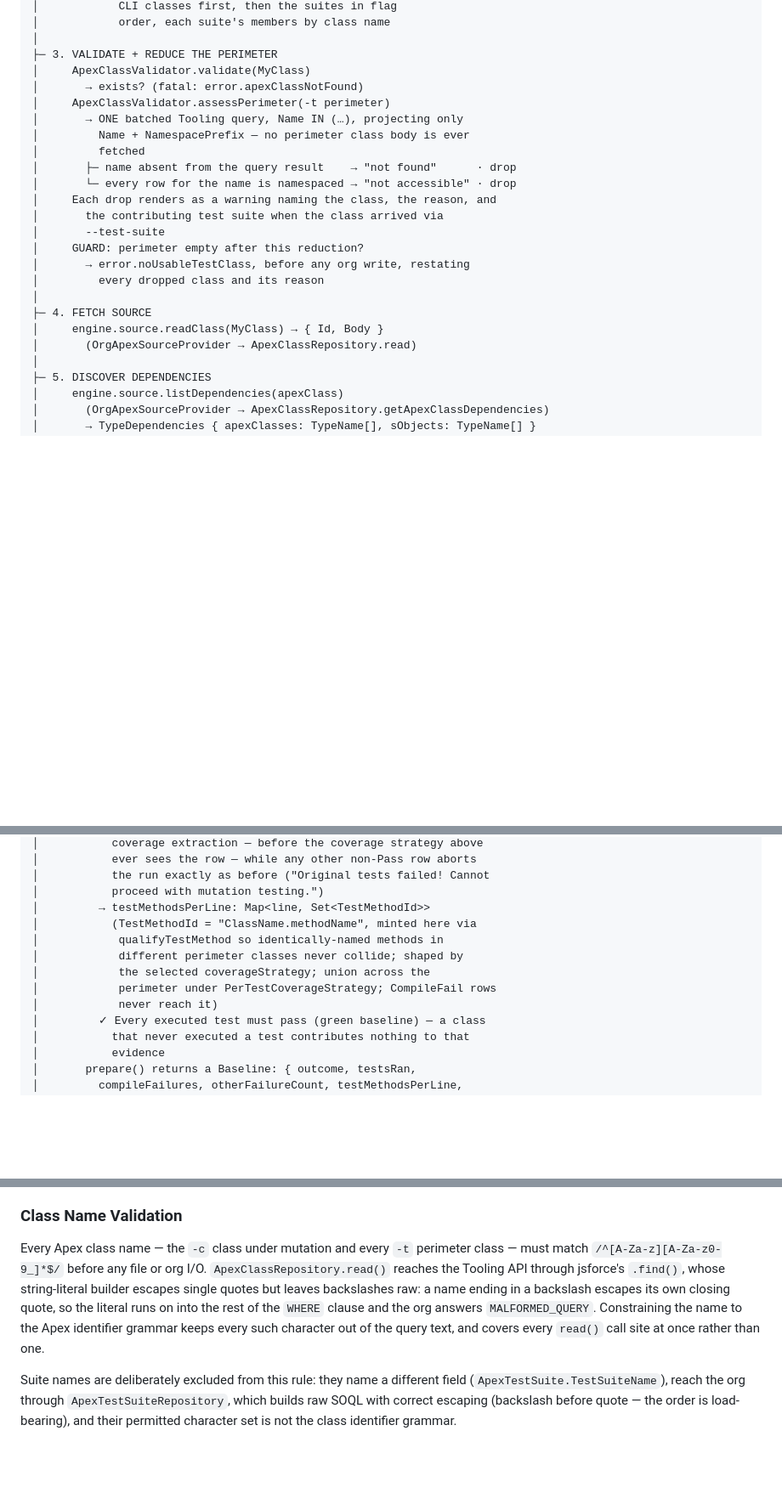
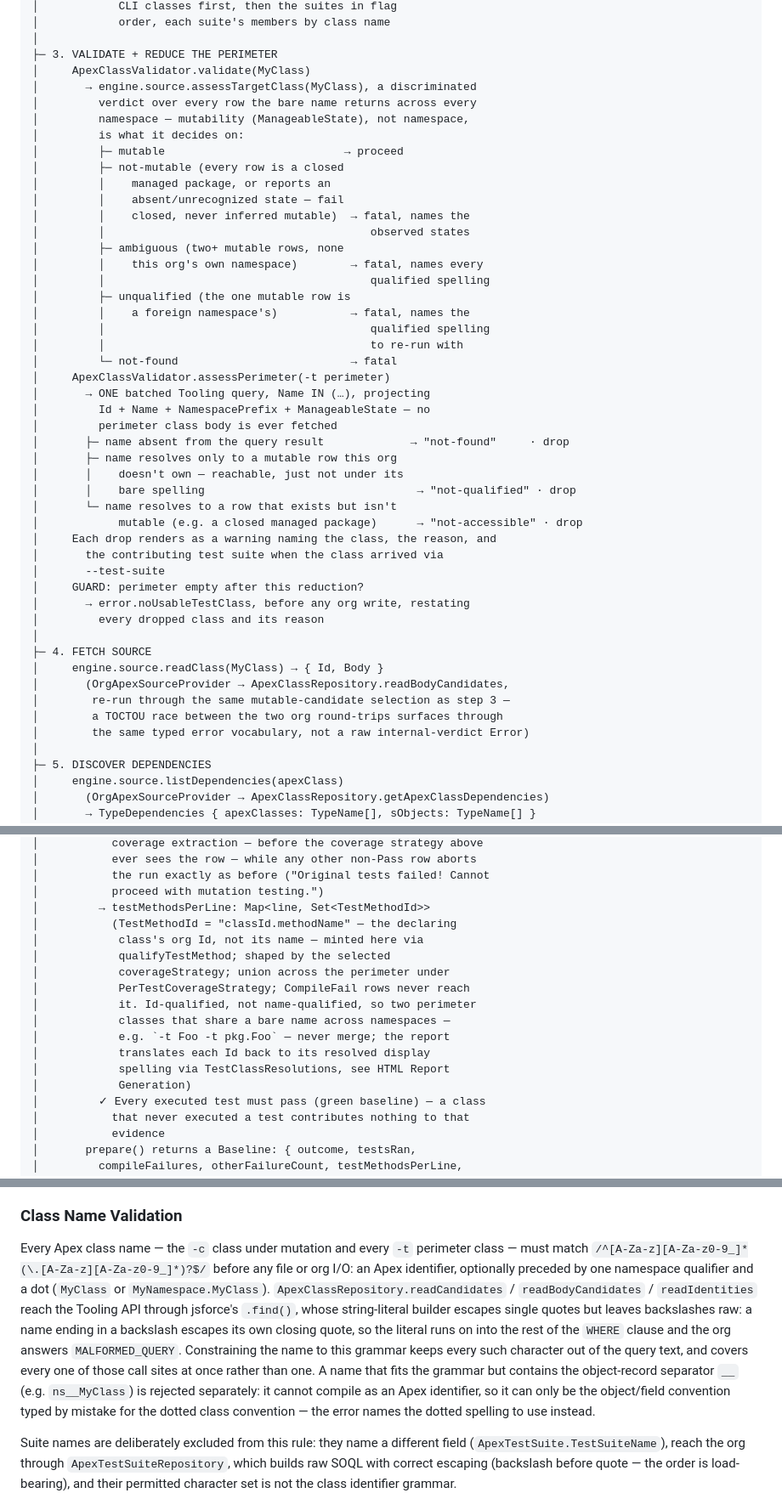
Before and after one commit to scolladon/apex-mutation-testing, a Markdown page: DESIGN.md, 3 parts joined by grey strips. Shown at 85% size. Drawn GitHub-style; blank space fills up the shorter version.

```diff
--- a/DESIGN.md
+++ b/DESIGN.md
@@ -149,13 +149,34 @@ sf apex mutation test run -c MyClass -t MyClassTest -o myOrg
 │
 ├─ 3. VALIDATE + REDUCE THE PERIMETER
 │     ApexClassValidator.validate(MyClass)
-│       → exists? (fatal: error.apexClassNotFound)
+│       → engine.source.assessTargetClass(MyClass), a discriminated
+│         verdict over every row the bare name returns across every
+│         namespace — mutability (ManageableState), not namespace,
+│         is what it decides on:
+│         ├─ mutable                           → proceed
+│         ├─ not-mutable (every row is a closed
+│         │    managed package, or reports an
+│         │    absent/unrecognized state — fail
+│         │    closed, never inferred mutable)  → fatal, names the
+│         │                                        observed states
+│         ├─ ambiguous (two+ mutable rows, none
+│         │    this org's own namespace)        → fatal, names every
+│         │                                        qualified spelling
+│         ├─ unqualified (the one mutable row is
+│         │    a foreign namespace's)           → fatal, names the
+│         │                                        qualified spelling
+│         │                                        to re-run with
+│         └─ not-found                          → fatal
 │     ApexClassValidator.assessPerimeter(-t perimeter)
-│       → ONE batched Tooling query, Name IN (…), projecting only
-│         Name + NamespacePrefix — no perimeter class body is ever
-│         fetched
-│       ├─ name absent from the query result    → "not found"      · drop
-│       └─ every row for the name is namespaced → "not accessible" · drop
+│       → ONE batched Tooling query, Name IN (…), projecting
+│         Id + Name + NamespacePrefix + ManageableState — no
+│         perimeter class body is ever fetched
+│       ├─ name absent from the query result             → "not-found"     · drop
+│       ├─ name resolves only to a mutable row this org
+│       │    doesn't own — reachable, just not under its
+│       │    bare spelling                                → "not-qualified" · drop
+│       └─ name resolves to a row that exists but isn't
+│            mutable (e.g. a closed managed package)      → "not-accessible" · drop
 │     Each drop renders as a warning naming the class, the reason, and
 │       the contributing test suite when the class arrived via
 │       --test-suite
@@ -165,7 +186,10 @@ sf apex mutation test run -c MyClass -t MyClassTest -o myOrg
 │
 ├─ 4. FETCH SOURCE
 │     engine.source.readClass(MyClass) → { Id, Body }
-│       (OrgApexSourceProvider → ApexClassRepository.read)
+│       (OrgApexSourceProvider → ApexClassRepository.readBodyCandidates,
+│        re-run through the same mutable-candidate selection as step 3 —
+│        a TOCTOU race between the two org round-trips surfaces through
+│        the same typed error vocabulary, not a raw internal-verdict Error)
 │
 ├─ 5. DISCOVER DEPENDENCIES
 │     engine.source.listDependencies(apexClass)
@@ -259,12 +283,17 @@ sf apex mutation test run -c MyClass -t MyClassTest -o myOrg
 │           the run exactly as before ("Original tests failed! Cannot
 │           proceed with mutation testing.")
 │         → testMethodsPerLine: Map<line, Set<TestMethodId>>
-│           (TestMethodId = "ClassName.methodName", minted here via
-│            qualifyTestMethod so identically-named methods in
-│            different perimeter classes never collide; shaped by
-│            the selected coverageStrategy; union across the
-│            perimeter under PerTestCoverageStrategy; CompileFail rows
-│            never reach it)
+│           (TestMethodId = "classId.methodName" — the declaring
+│            class's org Id, not its name — minted here via
+│            qualifyTestMethod; shaped by the selected
+│            coverageStrategy; union across the perimeter under
+│            PerTestCoverageStrategy; CompileFail rows never reach
+│            it. Id-qualified, not name-qualified, so two perimeter
+│            classes that share a bare name across namespaces —
+│            e.g. `-t Foo -t pkg.Foo` — never merge; the report
+│            translates each Id back to its resolved display
+│            spelling via TestClassResolutions, see HTML Report
+│            Generation)
 │         ✓ Every executed test must pass (green baseline) — a class
 │           that never executed a test contributes nothing to that
 │           evidence
@@ -1551,13 +1587,18 @@ CLI flags > config file > defaults (all mutators, all tests, no threshold)
 ### Class Name Validation
 
 Every Apex class name — the `-c` class under mutation and every `-t` perimeter class — must
-match `/^[A-Za-z][A-Za-z0-9_]*$/` before any file or org I/O. `ApexClassRepository.read()`
-reaches the Tooling API through jsforce's `.find()`, whose string-literal builder escapes
-single quotes but leaves backslashes raw: a name ending in a backslash escapes its own
-closing quote, so the literal runs on into the rest of the `WHERE` clause and the org
-answers `MALFORMED_QUERY`. Constraining the name to the Apex identifier grammar keeps every
-such character out of the query text, and covers every `read()` call site at once
-rather than one.
+match `/^[A-Za-z][A-Za-z0-9_]*(\.[A-Za-z][A-Za-z0-9_]*)?$/` before any file or org I/O: an
+Apex identifier, optionally preceded by one namespace qualifier and a dot (`MyClass` or
+`MyNamespace.MyClass`). `ApexClassRepository.readCandidates` / `readBodyCandidates` /
+`readIdentities` reach the Tooling API through jsforce's `.find()`, whose string-literal
+builder escapes single quotes but leaves backslashes raw: a name ending in a backslash
+escapes its own closing quote, so the literal runs on into the rest of the `WHERE` clause
+and the org answers `MALFORMED_QUERY`. Constraining the name to this grammar keeps every
+such character out of the query text, and covers every one of those call sites at once
+rather than one. A name that fits the grammar but contains the object-record separator
+`__` (e.g. `ns__MyClass`) is rejected separately: it cannot compile as an Apex identifier,
+so it can only be the object/field convention typed by mistake for the dotted class
+convention — the error names the dotted spelling to use instead.
 
 Suite names are deliberately excluded from this rule: they name a different field
 (`ApexTestSuite.TestSuiteName`), reach the org through `ApexTestSuiteRepository`, which
```
Also changed, not shown: other parts of DESIGN.md (+22 -15 lines), README.md (+29 -8 lines).
